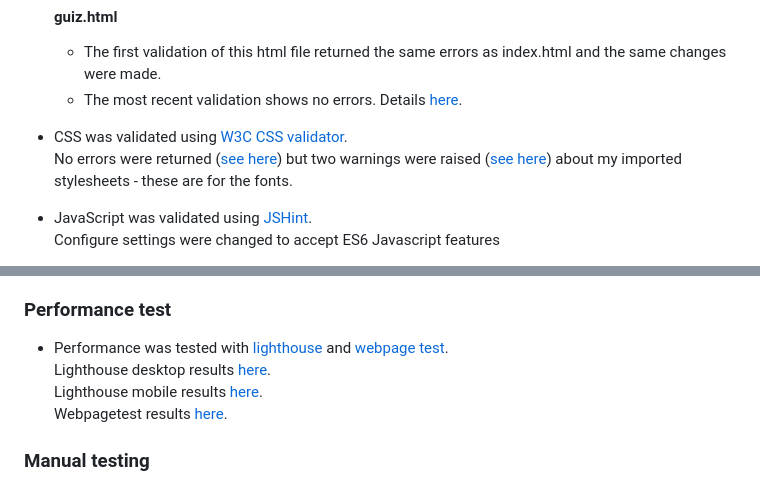
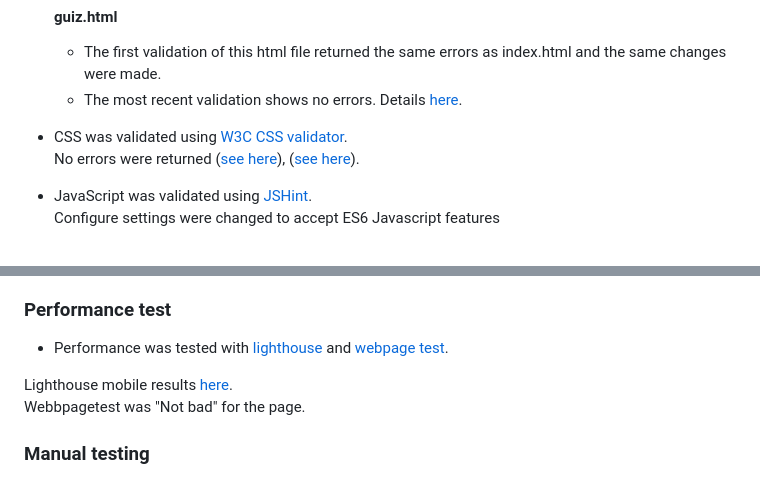
Before and after one commit to GroundBuilder/landscapequiz, a Markdown page: README.md, 2 parts joined by grey strips. Rendered like a GitHub page.

Commit message:
Docs. Add more img to test

```diff
--- a/README.md
+++ b/README.md
@@ -105,7 +105,7 @@ I used a some tutors from youtube to get ideas for the quiz.
     - The most recent validation shows no errors. Details [here](docs/testing/w3-validator_quiz.png).
 
 - CSS was validated using [W3C CSS validator](https://jigsaw.w3.org/css-validator/).
-No errors were returned ([see here]()) but two warnings were raised ([see here]()) about my imported stylesheets - these are for the fonts.
+No errors were returned ([see here](docs/testing/wave_quiz.png)), ([see here](docs/testing/w3-validator_index.png)).
 
 - JavaScript was validated using [JSHint](https://jshint.com/).
 Configure settings were changed to accept ES6 Javascript features
@@ -123,10 +123,9 @@ quiz.html results are [here](docs/testing/wave_quiz.png). No errors or contrast
 ### Performance test
 
 - Performance was tested with [lighthouse](https://developers.google.com/web/tools/lighthouse/run) and [webpage test](https://www.webpagetest.org/).
-Lighthouse desktop results [here](assets/readme-files/lighthouse-desktop.png).
-Lighthouse mobile results [here](assets/readme-files/lighthouse-mobile.png).
-Webpagetest results [here](assets/readme-files/webpagetest.png).
 
+Lighthouse mobile results [here](docs/testing/lighthouse_mobile_quiz.png).
+Webbpagetest was "Not bad" for the page.
 
 ### Manual testing
 
```
Also changed, not shown: docs/testing/lighthouse_mobile_quiz.png (added).
